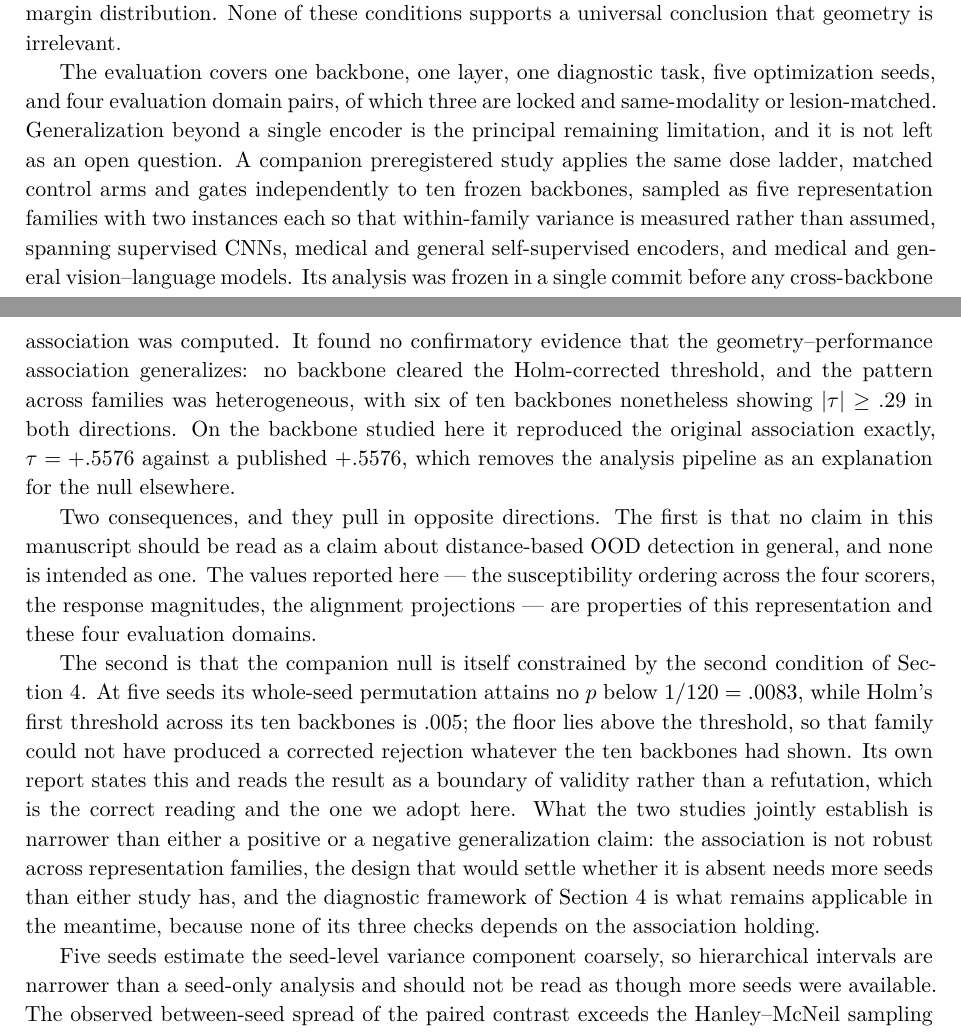
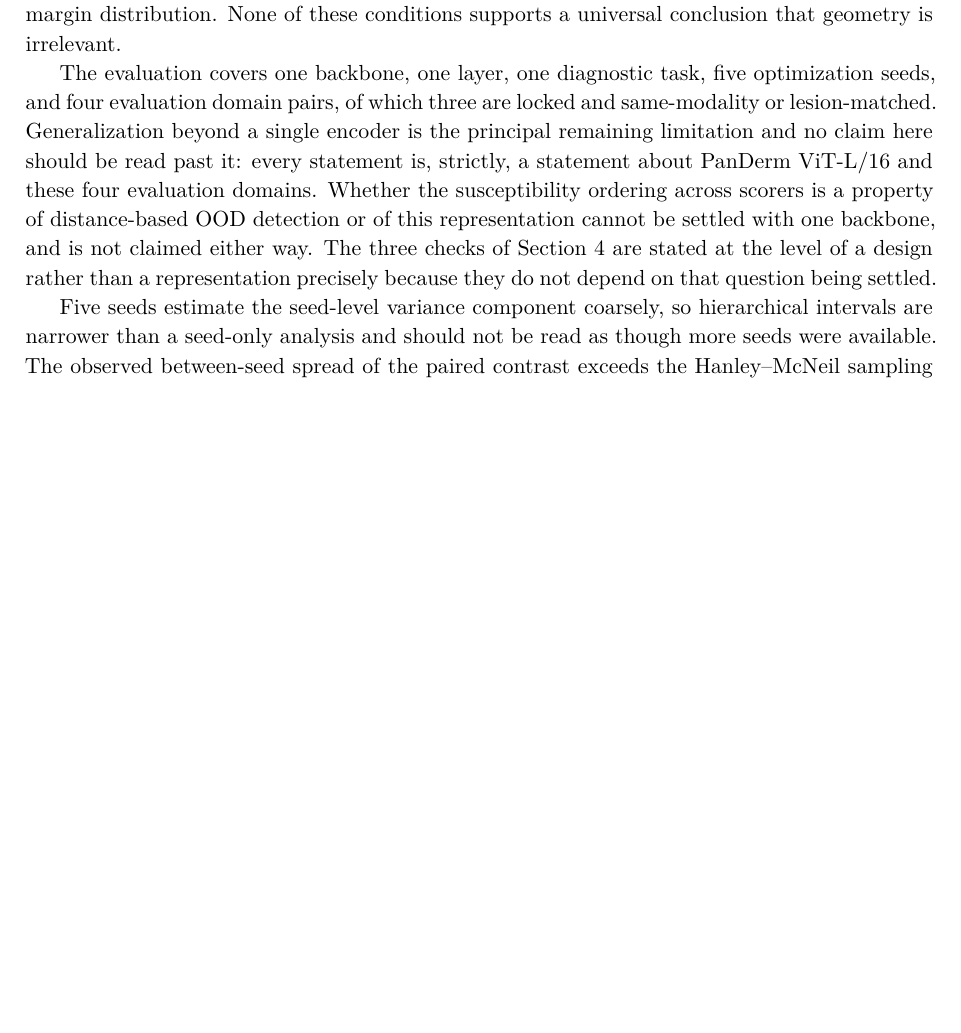
Before and after one commit to TranDucVinh-20225538/paper-4, a LaTeX paper (paper/revision/v4/Paper4_Independent_VenueNeutral_v4.tex): two parts of pages 17 and 18 of 22 before the commit and part of page 17 of 21 after it, the two joined at a grey line, cut so that both start at the same text, the shorter picture padded with empty space. Compiled offline with pdfLaTeX.

Commit message:
Scale the scope statement back to a scope statement
Read the advisor's ruling too far. 'Keep the results in GitHub, but in the paper
state clearly, analyse, do not generalize' places the multi-backbone results in
the repository and asks the paper to be explicit about its own scope. It does
not ask the paper to report them.

Limitations now says the single-backbone question is not settled and not
claimed either way, and that the three checks are stated at the level of a
design because they do not depend on it being settled. The exposition of the
companion study's numbers is removed from Limitations, from the worked
example's opening, and from the conclusion.

Nothing is concealed by this: the results remain in the repository, and the
paper makes no claim the companion work bears on.

```diff
--- a/paper/revision/v4/Paper4_Independent_VenueNeutral_v4.tex
+++ b/paper/revision/v4/Paper4_Independent_VenueNeutral_v4.tex
@@ -716,41 +712,14 @@ The three RQs delineate a methodological boundary rather than a general verdict
 
 The central lesson is an admissibility rule: a geometry--OOD claim requires successful manipulation, preservation, scorer visibility, and sufficient local ranking susceptibility. Failure of any condition changes the meaning of a null response. Exact group invariance supplies a theoretical zero; Theorem~2 and Lemma~1 replace the remaining binary judgment by scorer-specific quantitative bounds; Proposition~1 and Corollary~1 connect those bounds to ranking and AUROC; and Proposition~2 identifies a concrete spectral attenuation mechanism for Mahalanobis scoring. Global headroom remains a useful warning but is not a substitute for the pairwise margin distribution. None of these conditions supports a universal conclusion that geometry is irrelevant.
 
-The evaluation covers one backbone, one layer, one diagnostic task, five optimization seeds, and four evaluation domain pairs, of which three are locked and same-modality or lesion-matched. Generalization beyond a single encoder is the principal remaining limitation,
-and it is not left as an open question. A companion preregistered study applies
-the same dose ladder, matched control arms and gates independently to ten
-frozen backbones, sampled as five representation families with two instances
-each so that within-family variance is measured rather than assumed, spanning
-supervised CNNs, medical and general self-supervised encoders, and medical and
-general vision--language models. Its analysis was frozen in a single commit
-before any cross-backbone association was computed. It found no confirmatory
-evidence that the geometry--performance association generalizes: no backbone
-cleared the Holm-corrected threshold, and the pattern across families was
-heterogeneous, with six of ten backbones nonetheless showing $|\tau|\ge.29$ in
-both directions. On the backbone studied here it reproduced the original
-association exactly, $\tau=+.5576$ against a published $+.5576$, which removes
-the analysis pipeline as an explanation for the null elsewhere.
-
-Two consequences, and they pull in opposite directions. The first is that no
-claim in this manuscript should be read as a claim about distance-based OOD
-detection in general, and none is intended as one. The values reported here ---
-the susceptibility ordering across the four scorers, the response magnitudes,
-the alignment projections --- are properties of this representation and these
-four evaluation domains.
-
-The second is that the companion null is itself constrained by the second
-condition of Section~\ref{sec:three}. At five seeds its whole-seed permutation
-attains no $p$ below $1/120=.0083$, while Holm's first threshold across its ten
-backbones is $.005$; the floor lies above the threshold, so that family could
-not have produced a corrected rejection whatever the ten backbones had shown.
-Its own report states this and reads the result as a boundary of validity
-rather than a refutation, which is the correct reading and the one we adopt
-here. What the two studies jointly establish is narrower than either a positive
-or a negative generalization claim: the association is not robust across
-representation families, the design that would settle whether it is absent
-needs more seeds than either study has, and the diagnostic framework of
-Section~\ref{sec:three} is what remains applicable in the meantime, because
-none of its three checks depends on the association holding.
+The evaluation covers one backbone, one layer, one diagnostic task, five optimization seeds, and four evaluation domain pairs, of which three are locked and same-modality or lesion-matched. Generalization beyond a single encoder is the principal remaining limitation
+and no claim here should be read past it: every statement is, strictly, a
+statement about PanDerm ViT-L/16 and these four evaluation domains. Whether the
+susceptibility ordering across scorers is a property of distance-based OOD
+detection or of this representation cannot be settled with one backbone, and is
+not claimed either way. The three checks of Section~\ref{sec:three} are stated
+at the level of a design rather than a representation precisely because they do
+not depend on that question being settled.
 
 Five seeds estimate the seed-level variance component coarsely, so hierarchical intervals are narrower than a seed-only analysis and should not be read as though more seeds were available. The observed between-seed spread of the paired contrast exceeds the Hanley--McNeil sampling standard error by up to a factor of two for cosine, and minimum detectable effects here are computed from the observed spread rather than the formula for that reason. PH2 contributes 200 OOD images, which yields a minimum detectable effect of .059 for cosine; it is retained as a second point on the difficulty ladder and does not stand alone.
 
```
Also changed, not shown: paper/revision/v4/Paper4_v4.tex (+11 -44 lines), paper/revision/v4/Paper4_Independent_VenueNeutral_v4.pdf, paper/revision/v4/Paper4_v4.pdf, paper/revision/v4/Paper4_Independent_VenueNeutral_v4.tex (12 more changed lines), 1 other file.
